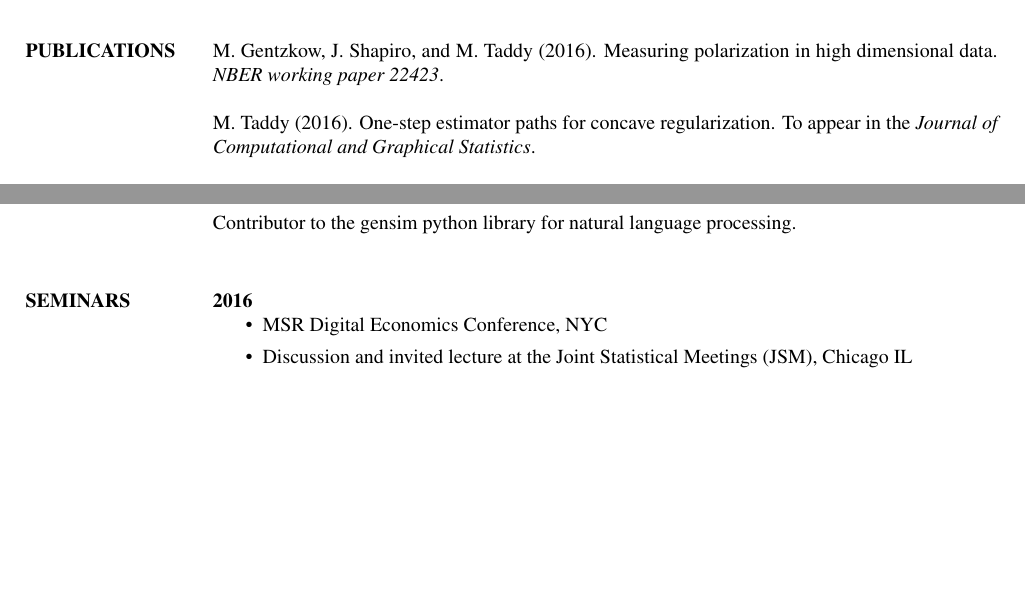
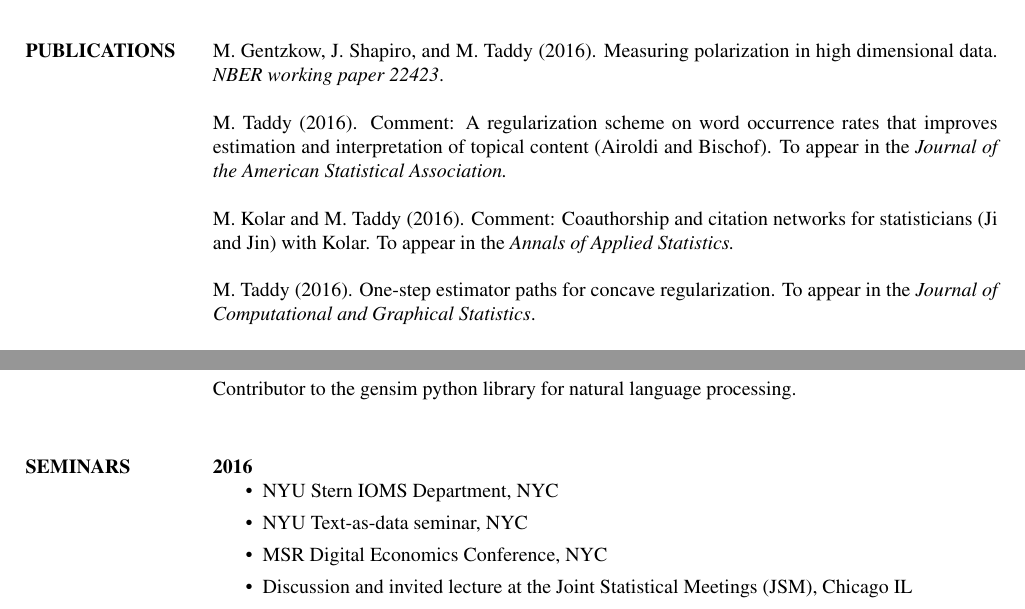
Before and after one commit to TaddyLab/taddylab.github.io, a LaTeX CV (vita/cv.tex): two parts of pages 1 and 4 of 6, joined at a grey line, cut so that both start at the same text, the shorter picture padded with empty space. Compiled offline with pdfLaTeX.

Commit message:
updated ref

```diff
--- a/vita/cv.tex
+++ b/vita/cv.tex
@@ -69,6 +69,12 @@ Advisor: Russell Steele\\
 
 M. Gentzkow, J. Shapiro, and M. Taddy (2016).  Measuring polarization in high dimensional data. {\em NBER working paper 22423}.
 
+
+M. Taddy (2016). Comment: A regularization scheme on word occurrence rates that improves estimation and interpretation of topical content (Airoldi and Bischof). To appear in the {\it Journal of the American Statistical Association.}
+
+M. Kolar and M. Taddy (2016).  Comment: Coauthorship and citation networks for statisticians (Ji and Jin) with Kolar. To appear in the {\it Annals of Applied Statistics. }
+
+
 M. Taddy (2016). One-step estimator paths for concave regularization.  To appear in the {\em Journal of Computational and Graphical Statistics}.
 
 M. Taddy, M. Gardner, L. Chen, and D. Draper (2016).  Nonparametric Bayesian analysis of heterogeneous treatment effects in digital experimentation.  To appear in the {\em Journal of Business and Economic Statistics}.
@@ -326,6 +333,8 @@ Contributor to the  gensim python library for natural language processing.
 
 {\bf 2016}
 \begin{itemize}
+\item NYU Stern IOMS Department, NYC
+\item NYU Text-as-data seminar, NYC
 \item MSR Digital Economics Conference, NYC
 \item Discussion and invited lecture at the Joint Statistical Meetings (JSM), Chicago IL
 \item ISBA World Meeting, Sardinia
```
Also changed, not shown: vita/cv.pdf, vita/cv.tex (9 more changed lines), 3 other files.
